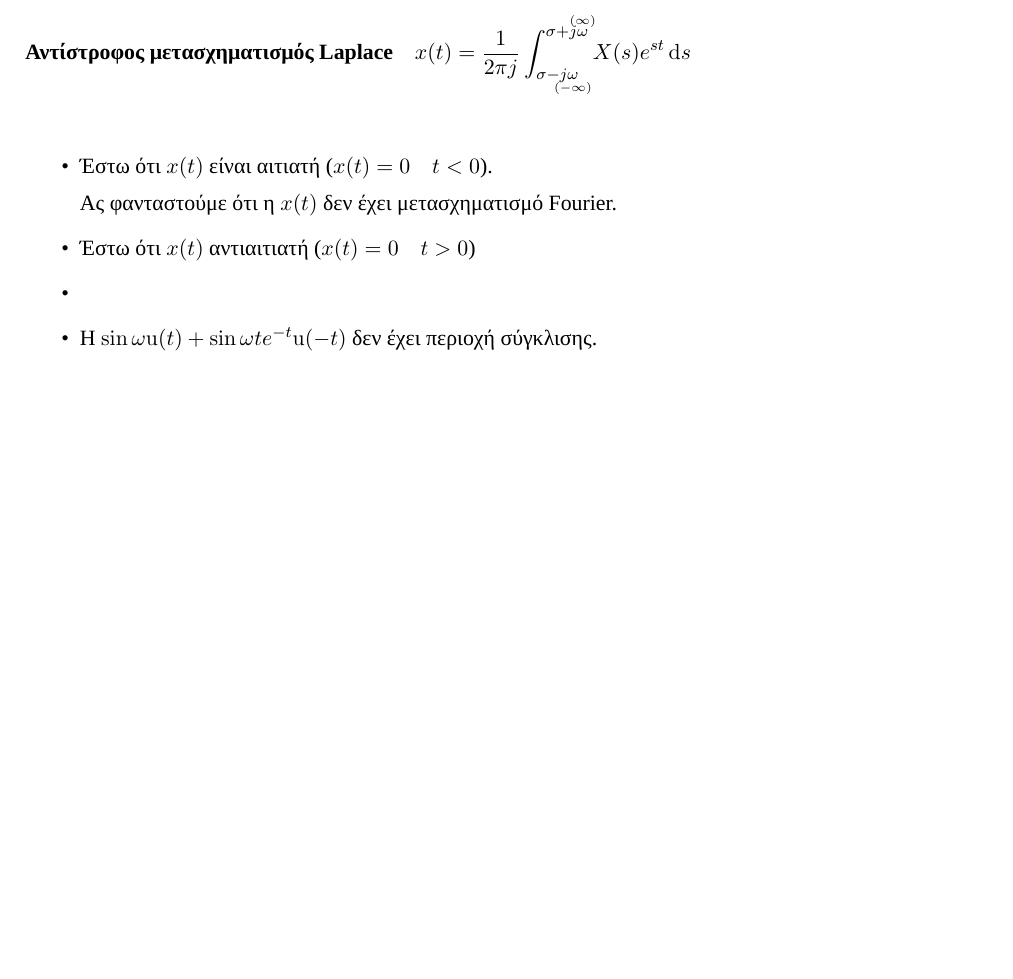
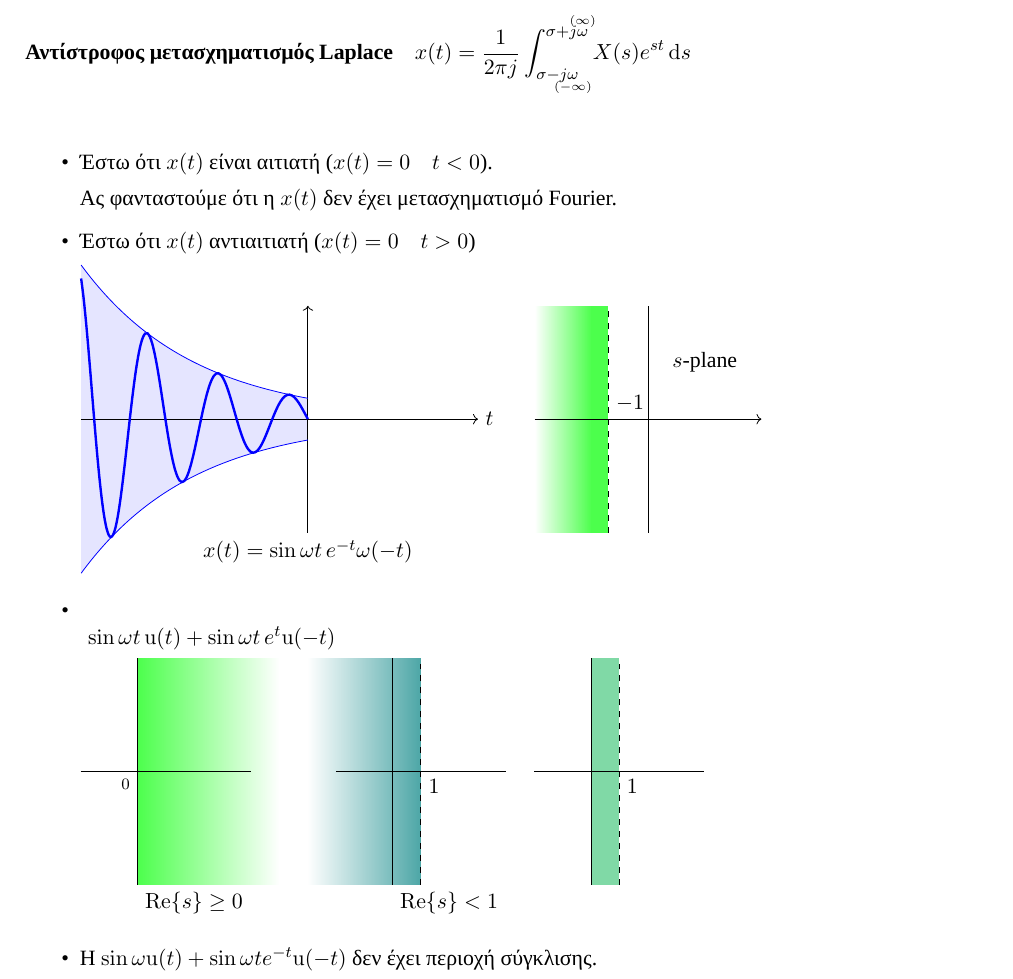
Before and after one commit to kongr45gpen/ece-notes-old, a LaTeX document (signals.tex, which reads preamble.tex): part of page 29 of 41 before the commit and part of page 29 of 42 after it, cut so that both start at the same text, the shorter picture padded with empty space. Compiled offline with XeLaTeX; a missing font is replaced by an installed copy or a similar font.

Commit message:
Add some Rekanos graphs

```diff
--- a/preamble.tex
+++ b/preamble.tex
@@ -30,6 +30,7 @@
 \usetikzlibrary{shapes.misc}
 \usetikzlibrary{shapes.multipart}
 \usetikzlibrary{snakes}
+\usetikzlibrary{fadings}
 
 \tikzset{cross/.style={cross out, draw,
         minimum size=2*(#1-\pgflinewidth),
--- a/signals.tex
+++ b/signals.tex
@@ -42,9 +42,77 @@
 		%TODO Rekanos Graph 29
 
 		\item Έστω ότι \( x(t) \) αντιαιτιατή (\( x(t)=0 \quad t>0 \))
-		%TODO Rekanos Graph 30
 
-		\item %TODO Rekanos Graph 31
+		\begin{tikzpicture}[scale=1,xscale=1]
+
+		\fill[samples=30,domain=-4:0,smooth,variable=\x,blue!10]
+		plot ({\x},{exp(-\x/2-1)}) -- (0,0) -- (-4,0) -- cycle;
+		\fill[samples=30,domain=-4:0,smooth,variable=\x,blue!10]
+		plot ({\x},{-exp(-\x/2-1)}) -- (0,0) -- (-4,0) -- cycle;
+
+		\draw[->] (0,-2) -- (0,2); %node[right] {$f(t)$};
+		\draw[->] (-4,0) -- (3,0) node[below,right] {$t$};
+
+		\draw[samples=100,domain=-4:0,smooth,variable=\x,blue,very thick]
+		plot ({\x},{-exp(-\x/2-1)* sin(5*\x r)});
+		\draw[samples=50,domain=-4:0,smooth,variable=\x,blue]
+		plot ({\x},{exp(-\x/2-1)}) plot ({\x},{-exp(-\x/2-1)});
+
+		\draw (0,-2) node[below] {$x(t) = \sin \omega t\, e^{-t} \omega(-t)$};
+
+		\begin{scope}[xshift=6cm]
+		\fill[green!70] (-1,-2) rectangle (-0.7,2);
+		\fill[green!70,path fading=west] (-2,-2) rectangle (-1,2);
+
+		\draw[->] (-2,0) -- (2,0);
+		\draw (0,-2) -- (0,2);
+
+		\draw[dashed] (-0.7,-2) -- ++(0,4);
+		\draw (-0.7,0) node[above right] {$-1$};
+
+		\draw (1,1) node {$s$-plane};
+		\end{scope}
+		\end{tikzpicture}
+
+
+		\item \mbox{}
+		\\
+		\begin{tikzpicture}[scale=1,xscale=0.5]
+
+		\fill[green!70,path fading=east] (0,-2) rectangle (5,2) ;
+
+		\draw (-2,0) -- (4,0);
+		\draw (0,-2) -- (0,2);
+
+		\draw (0,0) node[below left] {$\mathsmaller{0}$};
+
+		\draw (0,-2) node[below right] {$\Re \lbrace s \rbrace \geq 0 $};
+
+		\begin{scope}[xshift=9cm]
+		\fill[green!50!blue!70!white,path fading=west] (1,-2) rectangle (-3,2) ;
+
+		\draw (-2,0) -- (4,0);
+		\draw (0,-2) -- (0,2);
+
+		\draw (1,0) node[below right] {$1$};
+
+		\draw (0,-2) node[below right] {$\Re \lbrace s \rbrace < 1$};
+		\draw[dashed] (1,-2) -- ++(0,4);
+		\end{scope}
+
+		\begin{scope}[xshift=16cm]
+		\fill[green!70!blue!50!white] (1,-2) rectangle (0,2) ;
+
+		\draw (-2,0) -- (4,0);
+		\draw (0,-2) -- (0,2);
+
+		\draw (1,0) node[below right] {$1$};
+		\draw[dashed] (1,-2) -- ++(0,4);
+		\end{scope}
+
+		\draw (current bounding box.north west) node[above right]
+		{$\sin \omega t\, \mathrm u(t) + \sin \omega t\, e^t \mathrm u(-t)$};
+		\end{tikzpicture}
 
 		\item Η \( \sin \omega \mathrm u(t)+\sin\omega t e^{-t}\mathrm u(-t) \)
 		δεν έχει περιοχή σύγκλισης.
```
Also changed, not shown: signals.pdf, signals.tex (126 more changed lines), 1 other file.
